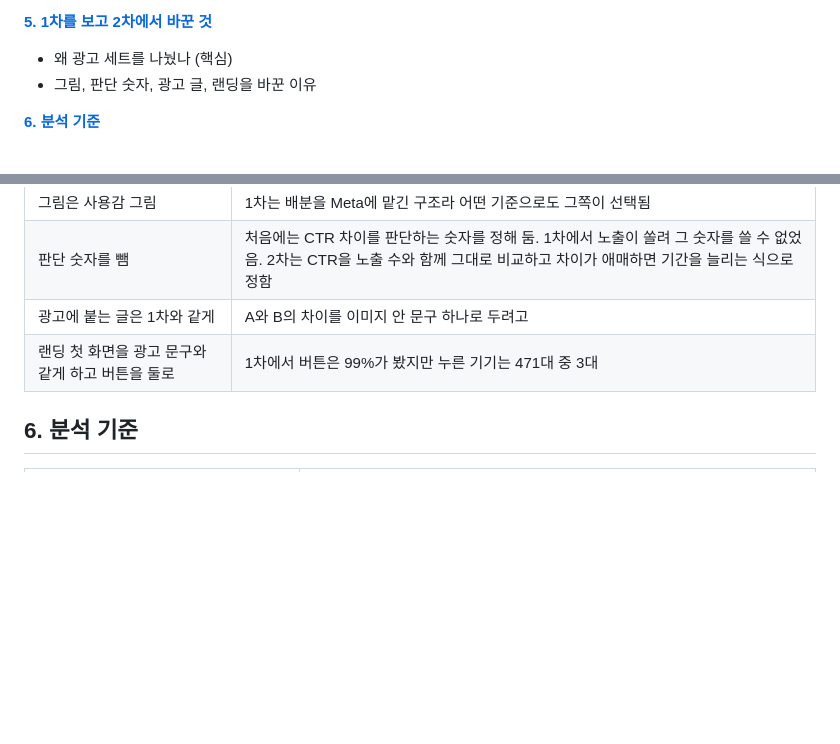
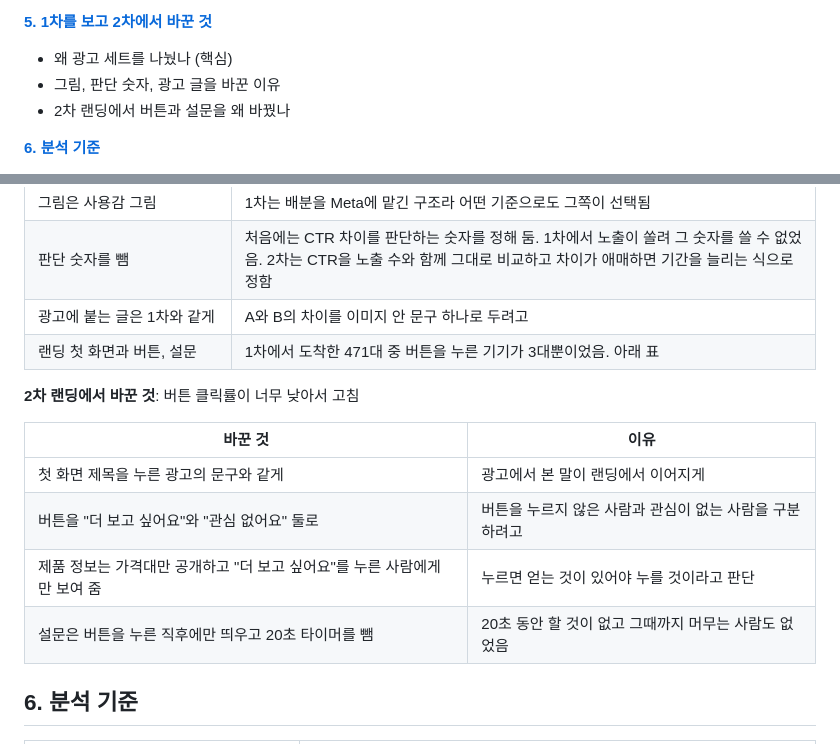
Before and after one commit to Chawonsik/seongbun-dotbogi, a Markdown page: docs/decisions.md, 2 parts joined by grey strips. GitHub-like rendering; blank space fills up the shorter version.

Commit message:
docs: add the reasons for the round 2 landing changes
Co-Authored-By: Claude Opus 5.5 <noreply@anthropic.com>

```diff
--- a/docs/decisions.md
+++ b/docs/decisions.md
@@ -28,7 +28,8 @@
 
 **[5. 1차를 보고 2차에서 바꾼 것](#5-1차를-보고-2차에서-바꾼-것)**
 - 왜 광고 세트를 나눴나 (핵심)
-- 그림, 판단 숫자, 광고 글, 랜딩을 바꾼 이유
+- 그림, 판단 숫자, 광고 글을 바꾼 이유
+- 2차 랜딩에서 버튼과 설문을 왜 바꿨나
 
 **[6. 분석 기준](#6-분석-기준)**
 - 어떤 방문을 왜 뺐나
@@ -129,7 +130,16 @@
 | 그림은 사용감 그림 | 1차는 배분을 Meta에 맡긴 구조라 어떤 기준으로도 그쪽이 선택됨 |
 | 판단 숫자를 뺌 | 처음에는 CTR 차이를 판단하는 숫자를 정해 둠. 1차에서 노출이 쏠려 그 숫자를 쓸 수 없었음. 2차는 CTR을 노출 수와 함께 그대로 비교하고 차이가 애매하면 기간을 늘리는 식으로 정함 |
 | 광고에 붙는 글은 1차와 같게 | A와 B의 차이를 이미지 안 문구 하나로 두려고 |
-| 랜딩 첫 화면을 광고 문구와 같게 하고 버튼을 둘로 | 1차에서 버튼은 99%가 봤지만 누른 기기는 471대 중 3대 |
+| 랜딩 첫 화면과 버튼, 설문 | 1차에서 도착한 471대 중 버튼을 누른 기기가 3대뿐이었음. 아래 표 |
+
+**2차 랜딩에서 바꾼 것**: 버튼 클릭률이 너무 낮아서 고침
+
+| 바꾼 것 | 이유 |
+|---|---|
+| 첫 화면 제목을 누른 광고의 문구와 같게 | 광고에서 본 말이 랜딩에서 이어지게 |
+| 버튼을 "더 보고 싶어요"와 "관심 없어요" 둘로 | 버튼을 누르지 않은 사람과 관심이 없는 사람을 구분하려고 |
+| 제품 정보는 가격대만 공개하고 "더 보고 싶어요"를 누른 사람에게만 보여 줌 | 누르면 얻는 것이 있어야 누를 것이라고 판단 |
+| 설문은 버튼을 누른 직후에만 띄우고 20초 타이머를 뺌 | 20초 동안 할 것이 없고 그때까지 머무는 사람도 없었음 |
 
 ## 6. 분석 기준
 
```
